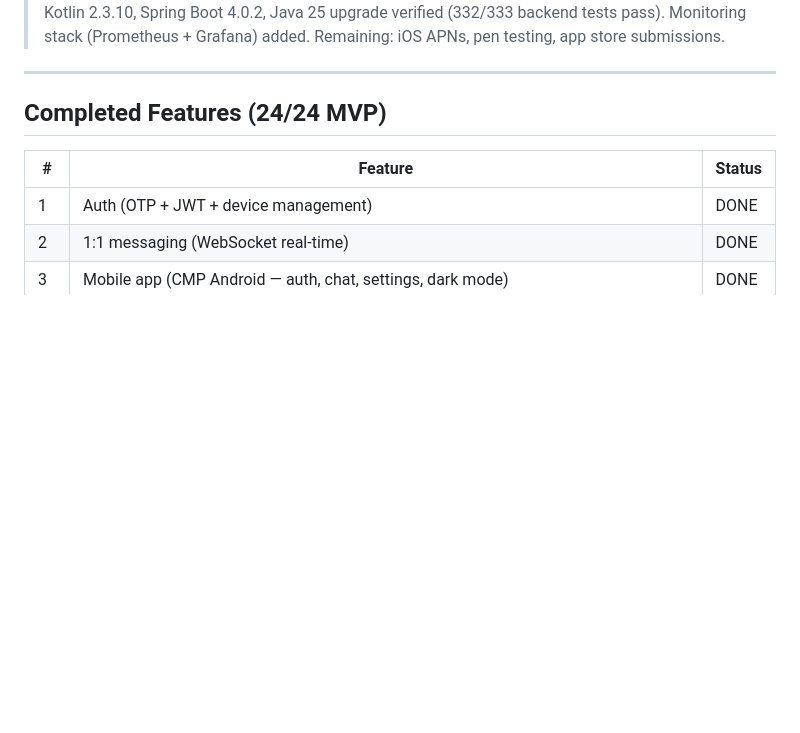
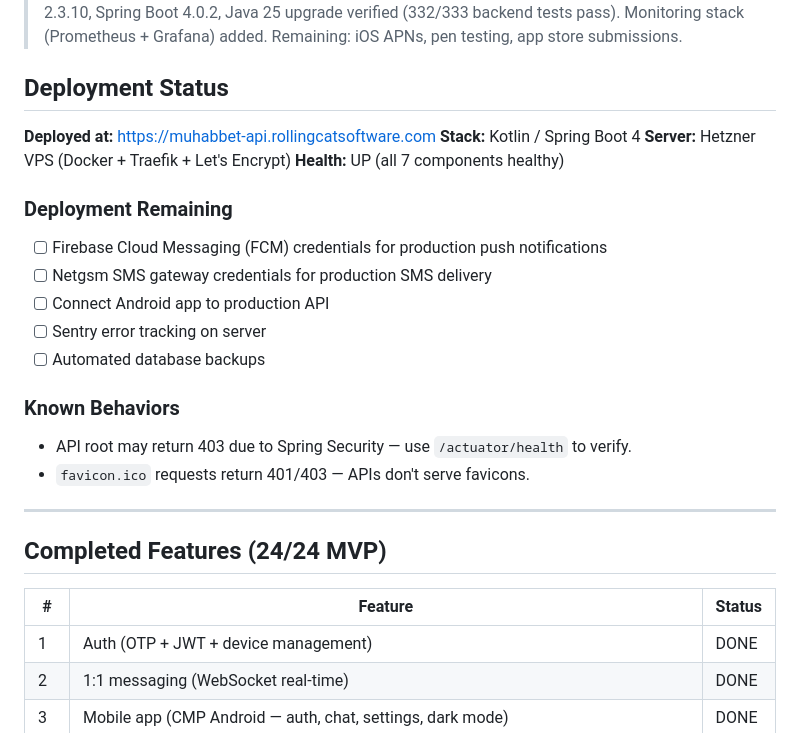
Before and after one commit to ahmetabdullahgultekin/Muhabbet, a Markdown page: ROADMAP.md, the part around one of its changes. Drawn GitHub-style; blank space fills up the shorter version.

Commit message:
docs: add project-specific ROADMAP.md
Co-Authored-By: Claude Opus 4.6 <noreply@anthropic.com>

```diff
--- a/ROADMAP.md
+++ b/ROADMAP.md
@@ -4,4 +4,24 @@
 > **Status**: All 6 engineering phases + production hardening complete. Kotlin 2.3.10, Spring Boot 4.0.2, Java 25 upgrade verified (332/333 backend tests pass). Monitoring stack (Prometheus + Grafana) added. Remaining: iOS APNs, pen testing, app store submissions.
+
+## Deployment Status
+
+**Deployed at:** https://muhabbet-api.rollingcatsoftware.com
+**Stack:** Kotlin / Spring Boot 4
+**Server:** Hetzner VPS (Docker + Traefik + Let's Encrypt)
+**Health:** UP (all 7 components healthy)
+
+### Deployment Remaining
+
+- [ ] Firebase Cloud Messaging (FCM) credentials for production push notifications
+- [ ] Netgsm SMS gateway credentials for production SMS delivery
+- [ ] Connect Android app to production API
+- [ ] Sentry error tracking on server
+- [ ] Automated database backups
+
+### Known Behaviors
+
+- API root may return 403 due to Spring Security — use `/actuator/health` to verify.
+- `favicon.ico` requests return 401/403 — APIs don't serve favicons.
 
 ---
 
```
Also changed, not shown: other parts of ROADMAP.md (+1 -1 lines).
